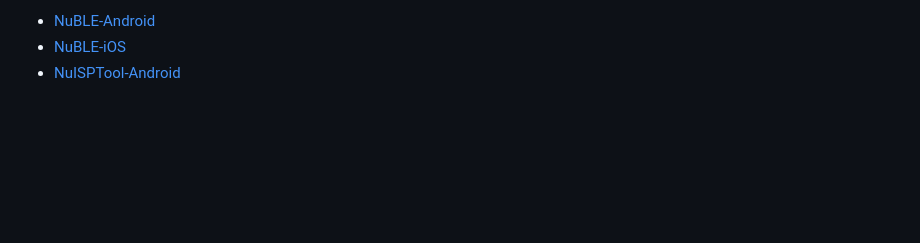
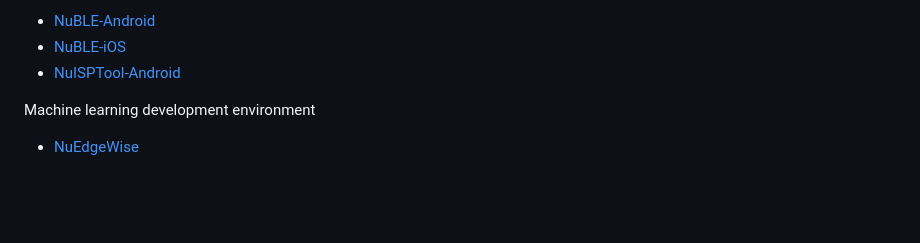
Before and after one commit to OpenNuvoton/Nuvoton_Tools, a Markdown page: README.md, the part around the change. GitHub-like rendering; blank space fills up the shorter version.

```diff
--- a/README.md
+++ b/README.md
@@ -31,6 +31,9 @@ Apps
 - [NuBLE-Android](https://github.com/OpenNuvoton/NuBLE-Android/)
 - [NuBLE-iOS](https://github.com/OpenNuvoton/NUBLE-iOS/)
 - [NuISPTool-Android](https://github.com/OpenNuvoton/NuISPTool-Android/)
+
+Machine learning development environment
+- [NuEdgeWise](https://github.com/OpenNuvoton/NuEdgeWise)
 
 <br>
 <br>
```
